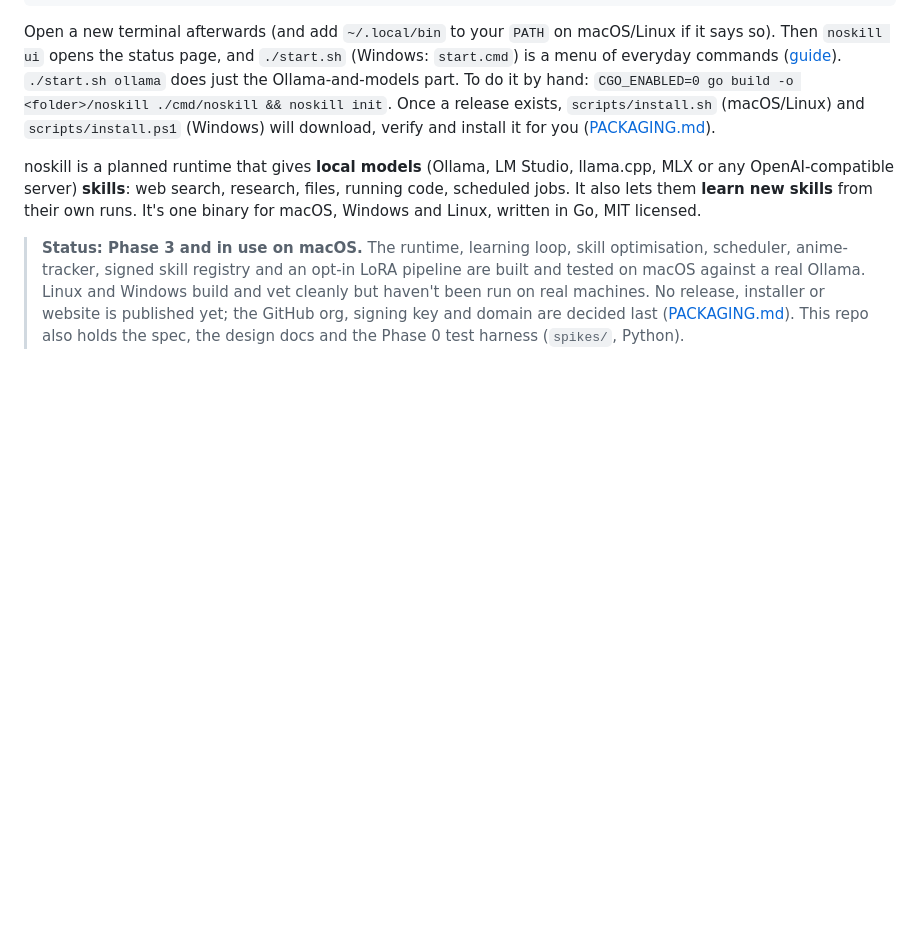
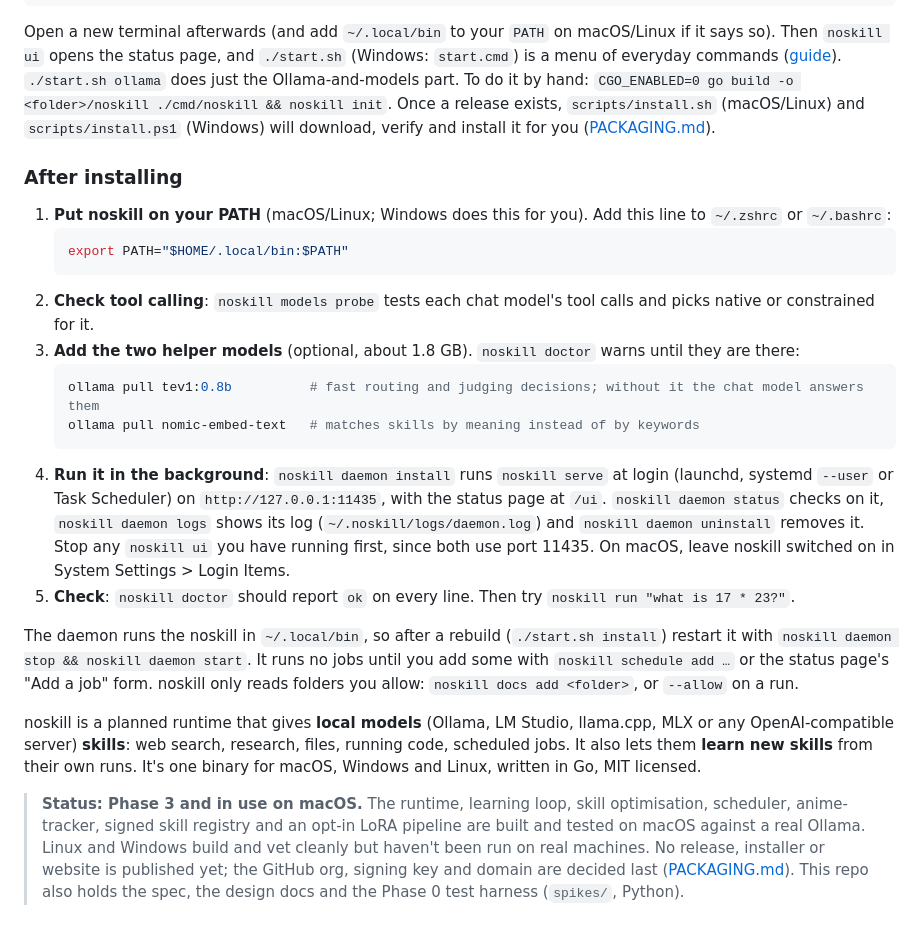
Before and after one commit to ycechungAI/noskill, a Markdown page: README.md, the part around the change. GitHub-like rendering; blank space fills up the shorter version.

Commit message:
Add "After installing" steps to the README
PATH, models probe, the optional tev1:0.8b and nomic-embed-text models,
noskill daemon install and doctor, as done on a new macOS user. Notes the
setup and the repo's ACL-only file permissions in .agent-memory/STATE.md.

Co-Authored-By: Claude Opus 5.5 <noreply@anthropic.com>

````diff
--- a/README.md
+++ b/README.md
@@ -16,6 +16,22 @@ git clone https://github.com/ycechungAI/noskill; cd noskill; .\start.cmd install
 ```
 
 Open a new terminal afterwards (and add `~/.local/bin` to your `PATH` on macOS/Linux if it says so). Then `noskill ui` opens the status page, and `./start.sh` (Windows: `start.cmd`) is a menu of everyday commands ([guide](docs/START.md)). `./start.sh ollama` does just the Ollama-and-models part. To do it by hand: `CGO_ENABLED=0 go build -o <folder>/noskill ./cmd/noskill && noskill init`. Once a release exists, `scripts/install.sh` (macOS/Linux) and `scripts/install.ps1` (Windows) will download, verify and install it for you ([PACKAGING.md](docs/PACKAGING.md)).
+
+### After installing
+1. **Put noskill on your PATH** (macOS/Linux; Windows does this for you). Add this line to `~/.zshrc` or `~/.bashrc`:
+   ```bash
+   export PATH="$HOME/.local/bin:$PATH"
+   ```
+2. **Check tool calling**: `noskill models probe` tests each chat model's tool calls and picks native or constrained for it.
+3. **Add the two helper models** (optional, about 1.8 GB). `noskill doctor` warns until they are there:
+   ```bash
+   ollama pull tev1:0.8b          # fast routing and judging decisions; without it the chat model answers them
+   ollama pull nomic-embed-text   # matches skills by meaning instead of by keywords
+   ```
+4. **Run it in the background**: `noskill daemon install` runs `noskill serve` at login (launchd, systemd `--user` or Task Scheduler) on `http://127.0.0.1:11435`, with the status page at `/ui`. `noskill daemon status` checks on it, `noskill daemon logs` shows its log (`~/.noskill/logs/daemon.log`) and `noskill daemon uninstall` removes it. Stop any `noskill ui` you have running first, since both use port 11435. On macOS, leave noskill switched on in System Settings > Login Items.
+5. **Check**: `noskill doctor` should report `ok` on every line. Then try `noskill run "what is 17 * 23?"`.
+
+The daemon runs the noskill in `~/.local/bin`, so after a rebuild (`./start.sh install`) restart it with `noskill daemon stop && noskill daemon start`. It runs no jobs until you add some with `noskill schedule add …` or the status page's "Add a job" form. noskill only reads folders you allow: `noskill docs add <folder>`, or `--allow` on a run.
 
 noskill is a planned runtime that gives **local models** (Ollama, LM Studio, llama.cpp, MLX or any OpenAI-compatible server) **skills**: web search, research, files, running code, scheduled jobs. It also lets them **learn new skills** from their own runs. It's one binary for macOS, Windows and Linux, written in Go, MIT licensed.
 
````
Also changed, not shown: .agent-memory/STATE.md (+10 -0 lines).
